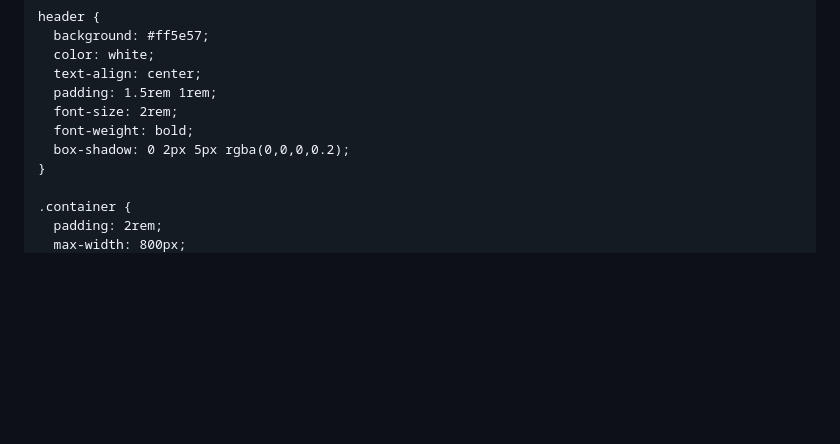
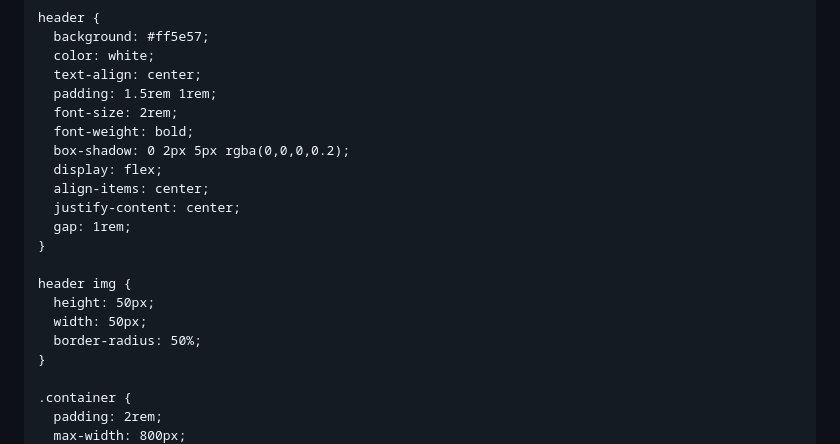
Before and after one commit to mycroart/Mycroart, a Markdown page: README.md, the part around one of its changes. Drawn GitHub-style; blank space fills up the shorter version.

Commit message:
Update README.md3

```diff
--- a/README.md
+++ b/README.md
@@ -20,6 +20,16 @@
       font-size: 2rem;
       font-weight: bold;
       box-shadow: 0 2px 5px rgba(0,0,0,0.2);
+      display: flex;
+      align-items: center;
+      justify-content: center;
+      gap: 1rem;
+    }
+
+    header img {
+      height: 50px;
+      width: 50px;
+      border-radius: 50%;
     }
 
     .container {
```
Also changed, not shown: other parts of README.md (+3 -1 lines).
